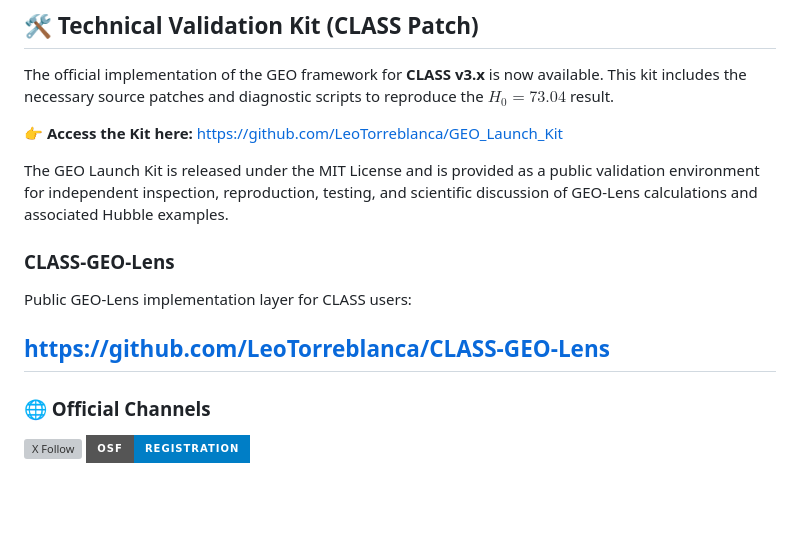
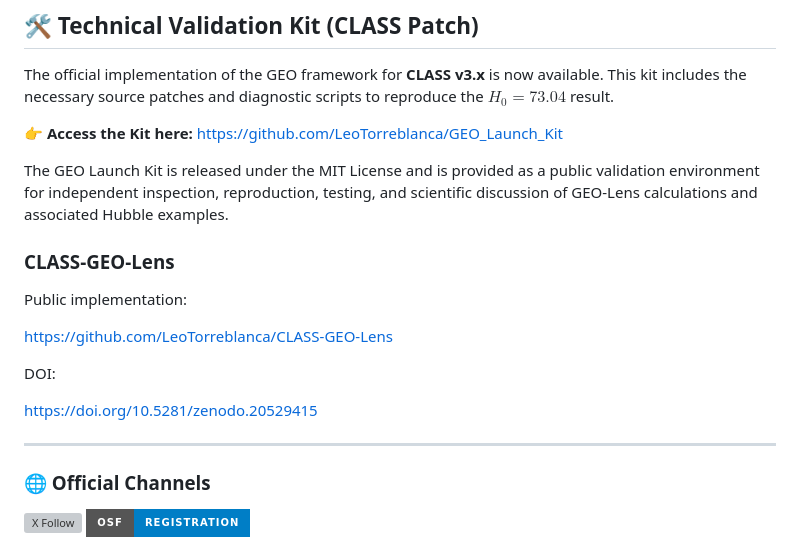
Before and after one commit to LeoTorreblanca/GEO-hidden-geometry-framework, a Markdown page: README.md, the part around the change. GitHub-like rendering; badges without logos; blank space fills up the shorter version; grey boxes are pictures that could not be loaded.

```diff
--- a/README.md
+++ b/README.md
@@ -30,11 +30,18 @@ The official implementation of the GEO framework for **CLASS v3.x** is now avail
 
 The GEO Launch Kit is released under the MIT License and is provided as a public validation environment for independent inspection, reproduction, testing, and scientific discussion of GEO-Lens calculations and associated Hubble examples.
 
+
+
 ### CLASS-GEO-Lens
 
-Public GEO-Lens implementation layer for CLASS users:
+Public implementation:
 
 https://github.com/LeoTorreblanca/CLASS-GEO-Lens
+
+DOI:
+
+https://doi.org/10.5281/zenodo.20529415
+
 ---
 
 
```
